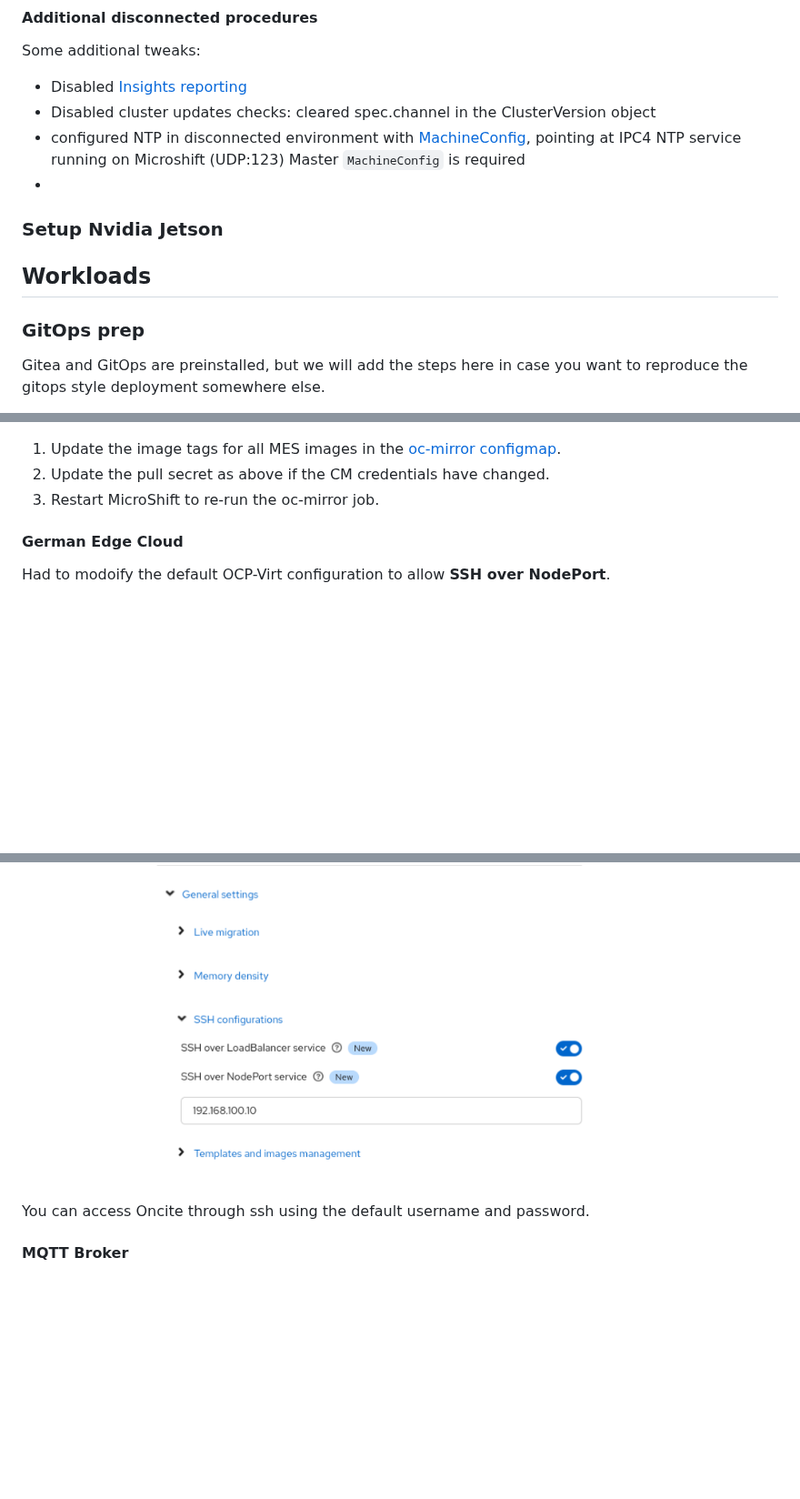
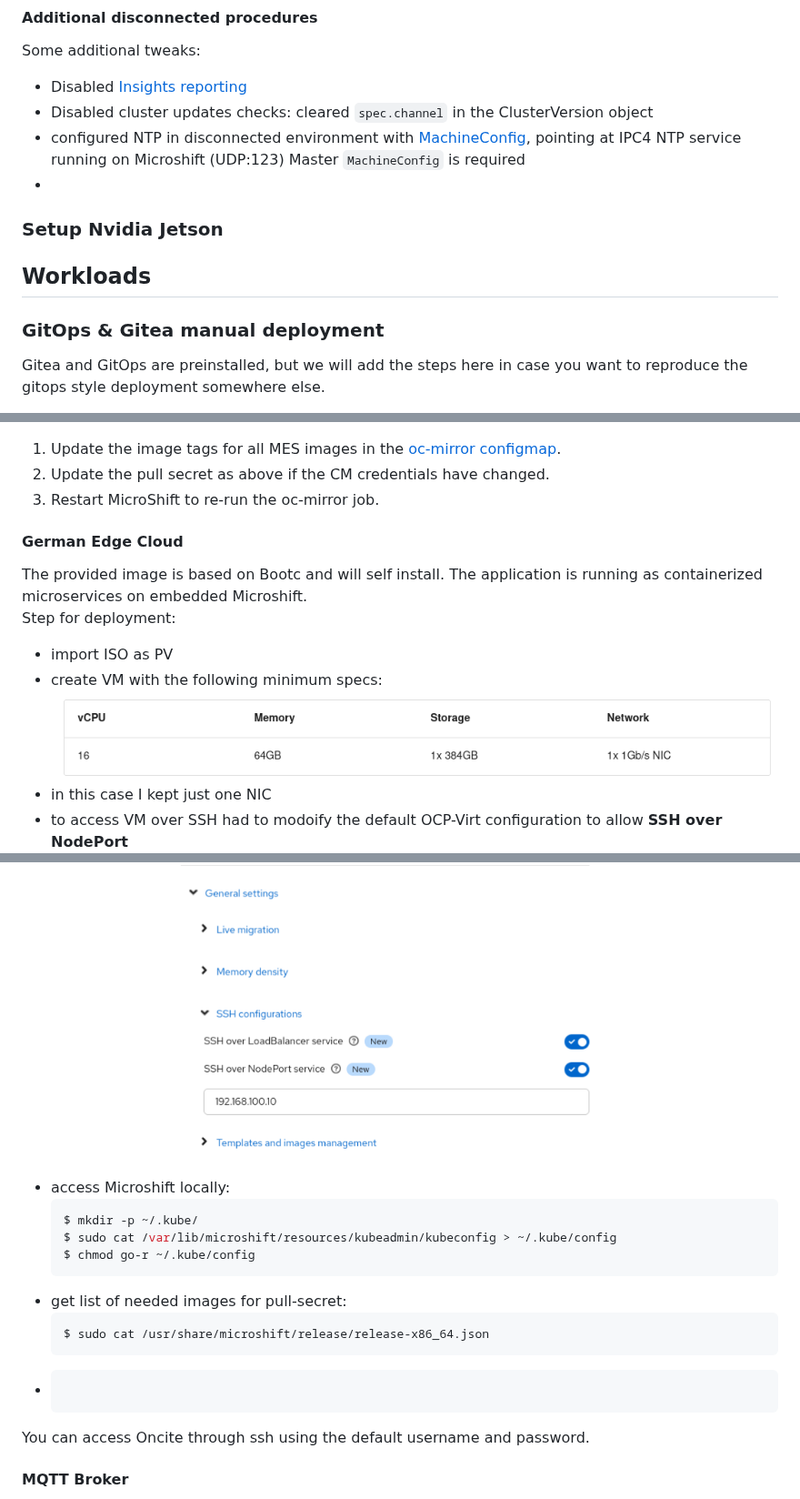
Before and after one commit to RedHatEdge/sps-2025, a Markdown page: README.md, 3 parts joined by grey strips. Shown at 91% size. Drawn GitHub-style; pictures changed too: image-2.png (added); blank space fills up the shorter version.

Commit message:
gec instructions

````diff
--- a/README.md
+++ b/README.md
@@ -283,7 +284,7 @@ oc -n oc-mirror replace --save-config --force -f -
 Some additional tweaks:
 
 - Disabled [Insights reporting](https://docs.redhat.com/en/documentation/openshift_container_platform/4.17/html-single/support/index#insights-operator-new-pull-secret_remote-health-reporting)
-- Disabled cluster updates checks: cleared spec.channel in the ClusterVersion object
+- Disabled cluster updates checks: cleared `spec.channel` in the ClusterVersion object
 - configured NTP in disconnected environment with [MachineConfig](https://docs.redhat.com/en/documentation/openshift_container_platform/4.20/html/machine_configuration/machine-configs-configure#installation-special-config-chrony_machine-configs-configure), pointing at IPC4 NTP service running on Microshift (UDP:123) Master `MachineConfig` is required
 -
 
@@ -291,7 +292,7 @@ Some additional tweaks:
 
 ## Workloads
 
-### GitOps prep
+### GitOps & Gitea manual deployment
 
 Gitea and GitOps are preinstalled, but we will add the steps here in case you want to reproduce the gitops style deployment somewhere else.
 
@@ -374,15 +375,28 @@ The [oc-mirror job](images/ipc4/oc-mirror/) mirrors all required CM MES images t
 2. Update the pull secret as above if the CM credentials have changed.
 3. Restart MicroShift to re-run the oc-mirror job.
 
+#### German Edge Cloud
+The provided image is based on Bootc and will self install. The application is running as containerized microservices on embedded Microshift.
+Step for deployment:
 
-
-#### German Edge Cloud
-Had to modoify the default OCP-Virt configuration to allow **SSH over NodePort**.
-
+- import ISO as PV
+- create VM with the following minimum specs:
+  ![specs](image-2.png)
+- in this case I kept just one NIC
+- to access VM over SSH had to modoify the default OCP-Virt configuration to allow **SSH over NodePort**
 ![alt text](image-1.png)
+- access Microshift locally:
+  ```bash
+  $ mkdir -p ~/.kube/
+  $ sudo cat /var/lib/microshift/resources/kubeadmin/kubeconfig > ~/.kube/config
+  $ chmod go-r ~/.kube/config
+  ```
+- get list of needed images for pull-secret:
+  ```bash
+  $ sudo cat /usr/share/microshift/release/release-x86_64.json
+-   ```
 
 You can access Oncite through ssh using the default username and password.
-
 
 #### MQTT Broker
 
````
Also changed, not shown: other parts of README.md (+6 -5 lines).
